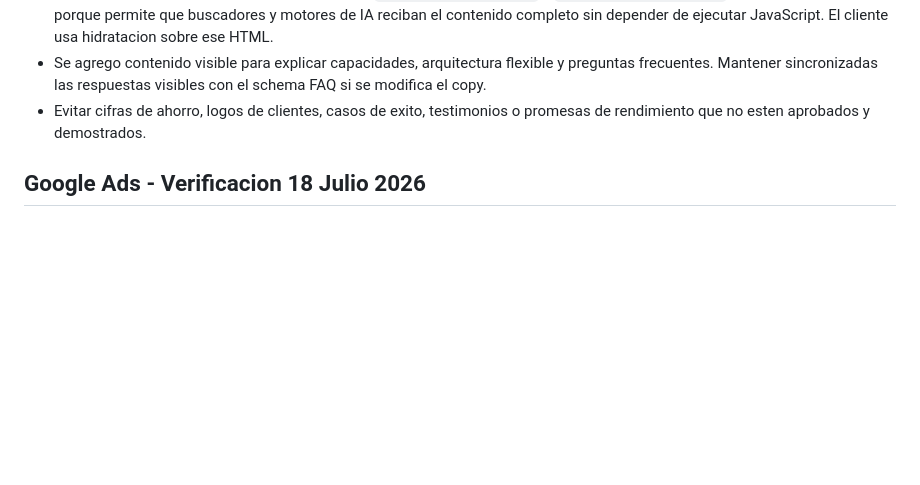
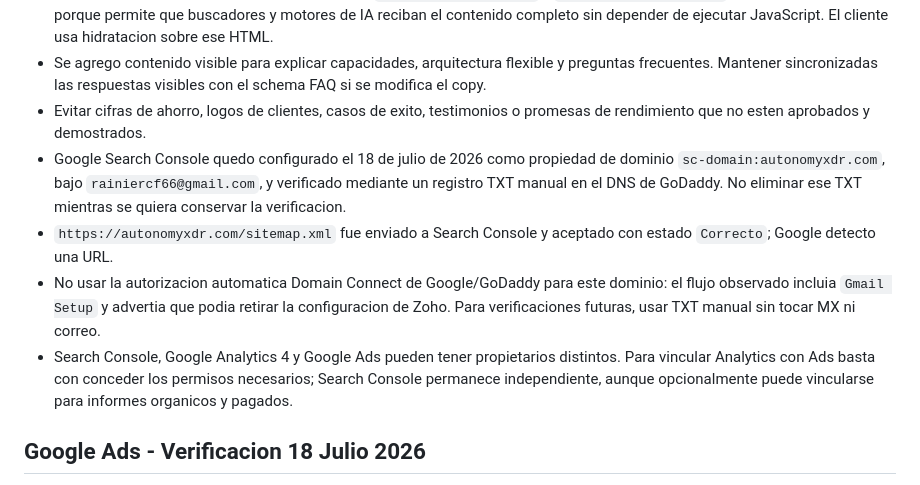
Before and after one commit to Arconte112/autonomyx-landing, a Markdown page: AGENTS.md, the part around the change. Rendered like a GitHub page; blank space fills up the shorter version.

Commit message:
docs: record Search Console setup

```diff
--- a/AGENTS.md
+++ b/AGENTS.md
@@ -99,6 +99,10 @@ Alejandro eligio la version clara `landing-concepts/04-bright-private-ai-infrast
 - El build genera HTML pre-renderizado mediante `src/entry-server.tsx` y `scripts/prerender.mjs`; no eliminar este paso porque permite que buscadores y motores de IA reciban el contenido completo sin depender de ejecutar JavaScript. El cliente usa hidratacion sobre ese HTML.
 - Se agrego contenido visible para explicar capacidades, arquitectura flexible y preguntas frecuentes. Mantener sincronizadas las respuestas visibles con el schema FAQ si se modifica el copy.
 - Evitar cifras de ahorro, logos de clientes, casos de exito, testimonios o promesas de rendimiento que no esten aprobados y demostrados.
+- Google Search Console quedo configurado el 18 de julio de 2026 como propiedad de dominio `sc-domain:autonomyxdr.com`, bajo `rainiercf66@gmail.com`, y verificado mediante un registro TXT manual en el DNS de GoDaddy. No eliminar ese TXT mientras se quiera conservar la verificacion.
+- `https://autonomyxdr.com/sitemap.xml` fue enviado a Search Console y aceptado con estado `Correcto`; Google detecto una URL.
+- No usar la autorizacion automatica Domain Connect de Google/GoDaddy para este dominio: el flujo observado incluia `Gmail Setup` y advertia que podia retirar la configuracion de Zoho. Para verificaciones futuras, usar TXT manual sin tocar MX ni correo.
+- Search Console, Google Analytics 4 y Google Ads pueden tener propietarios distintos. Para vincular Analytics con Ads basta con conceder los permisos necesarios; Search Console permanece independiente, aunque opcionalmente puede vincularse para informes organicos y pagados.
 
 ## Google Ads - Verificacion 18 Julio 2026
 
```
